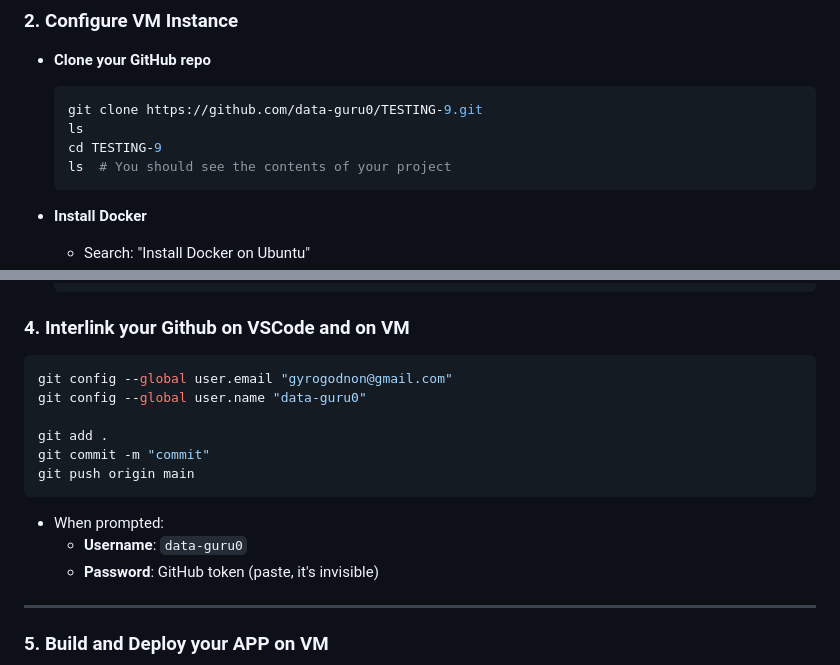
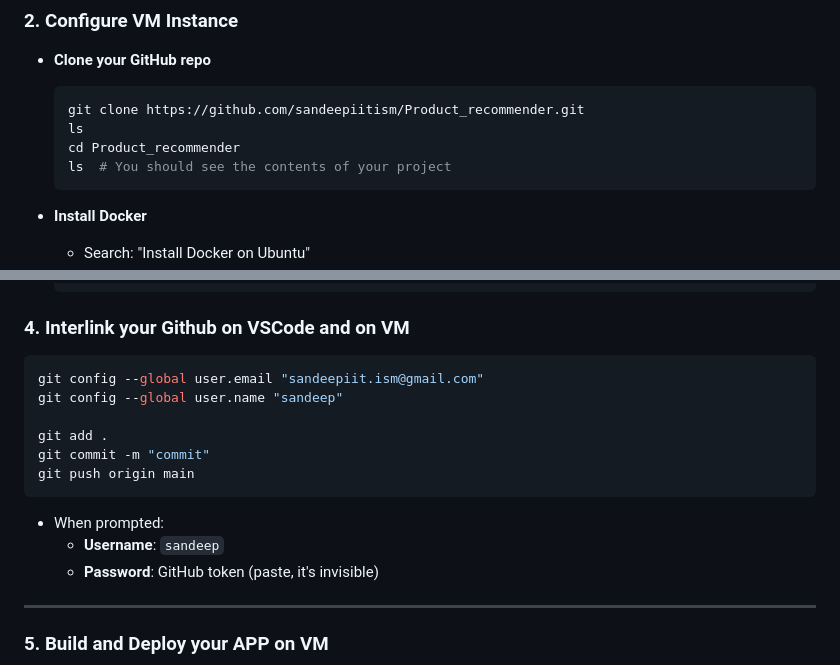
Before and after one commit to sandeepiitism/Product_recommender, a Markdown page: README.md, 2 parts joined by grey strips. GitHub-like rendering.

````diff
--- a/README.md
+++ b/README.md
@@ -36,9 +36,9 @@
 - **Clone your GitHub repo**
 
   ```bash
-  git clone https://github.com/data-guru0/TESTING-9.git
+  git clone https://github.com/sandeepiitism/Product_recommender.git
   ls
-  cd TESTING-9
+  cd Product_recommender
   ls  # You should see the contents of your project
   ```
 
@@ -132,8 +132,8 @@
 ### 4. Interlink your Github on VSCode and on VM
 
 ```bash
-git config --global user.email "gyrogodnon@gmail.com"
-git config --global user.name "data-guru0"
+git config --global user.email "sandeepiit.ism@gmail.com"
+git config --global user.name "sandeep"
 
 git add .
 git commit -m "commit"
@@ -141,7 +141,7 @@ git push origin main
 ```
 
 - When prompted:
-  - **Username**: `data-guru0`
+  - **Username**: `sandeep`
   - **Password**: GitHub token (paste, it's invisible)
 
 ---
````
